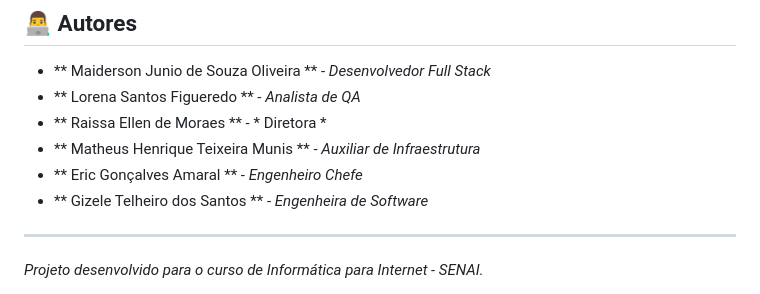
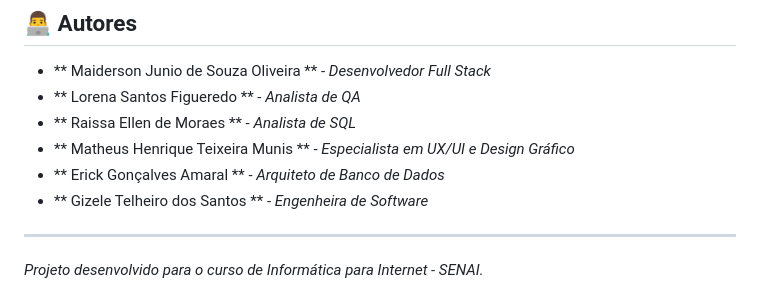
Before and after one commit to 0001150903/Trabalho-de-Conclus-o-de-Curso, a Markdown page: README.md, the part around the change. Drawn GitHub-style.

Commit message:
Update team roles in README.md

```diff
--- a/README.md
+++ b/README.md
@@ -61,9 +61,9 @@ Este projeto está licenciado sob a Licença Apache 2.0 - veja o arquivo [LICENS
 
 * ** Maiderson Junio de Souza Oliveira ** - *Desenvolvedor Full Stack*
 * ** Lorena Santos Figueredo ** - *Analista de QA*
-* ** Raissa Ellen de Moraes ** - * Diretora *
-* ** Matheus Henrique Teixeira Munis ** - *Auxiliar de Infraestrutura*
-* ** Eric Gonçalves Amaral ** - *Engenheiro Chefe*
+* ** Raissa Ellen de Moraes ** - *Analista de SQL*
+* ** Matheus Henrique Teixeira Munis ** - *Especialista em UX/UI e Design Gráfico*
+* ** Erick Gonçalves Amaral ** - *Arquiteto de Banco de Dados*
 * ** Gizele Telheiro dos Santos ** - *Engenheira de Software*
 ---
 *Projeto desenvolvido para o curso de Informática para Internet - SENAI.*
```
